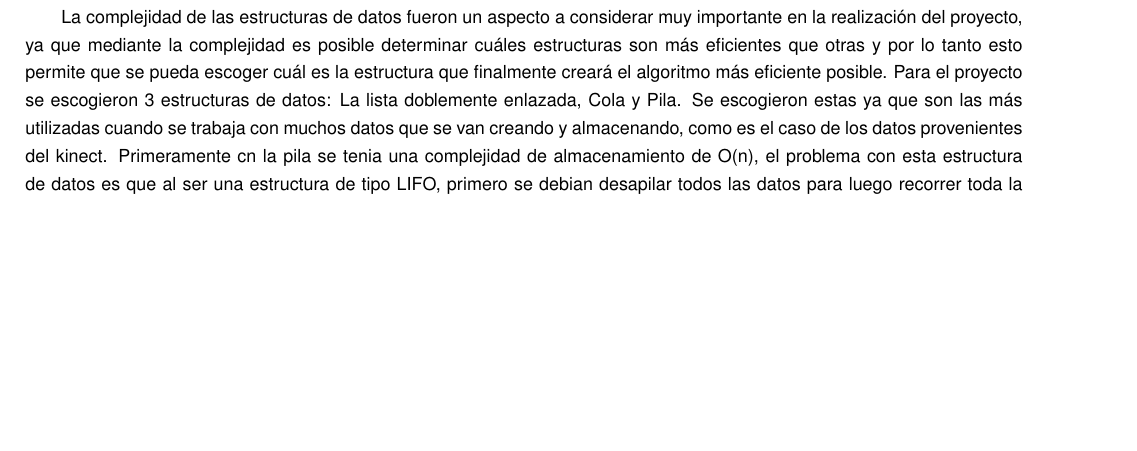
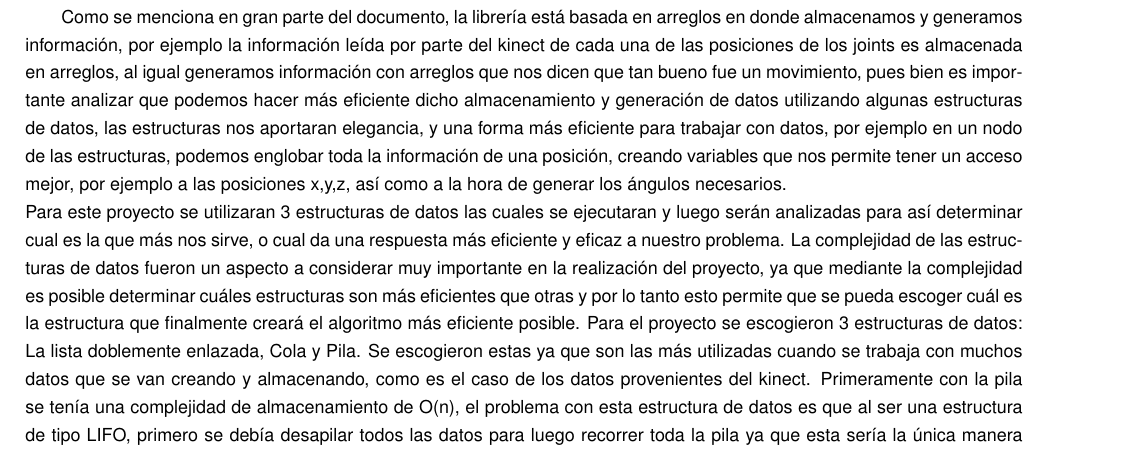
Before and after one commit to davidpb246/ProyectoLibreria, a LaTeX document (Documentacion_EDA/Docu/propuesta.tex): part of page 6 of 6 before the commit and part of page 6 of 7 after it, cut at the place of the change, the shorter picture padded with empty space. Compiled offline with pdfLaTeX.

Commit message:
hablada estructuras

```diff
--- a/Documentacion_EDA/Docu/propuesta.tex
+++ b/Documentacion_EDA/Docu/propuesta.tex
@@ -194,7 +194,9 @@ lo que hace es determinar que tan rápido el usuario hace el movimiento en compa
 
 
 \subsection{Estructuras de datos y complejidad}
-\quad \quad La complejidad de las estructuras de datos fueron un aspecto a considerar muy importante en la realización del proyecto, ya que mediante la complejidad es posible determinar cuáles estructuras son más eficientes que otras y por lo tanto esto permite que se pueda escoger cuál es la estructura que finalmente creará el algoritmo más eficiente posible. Para el proyecto se escogieron 3 estructuras de datos: La lista doblemente enlazada, Cola y Pila. Se escogieron estas ya que son las más utilizadas cuando se trabaja con muchos datos que se van creando y almacenando, como es el caso de los datos provenientes del kinect. Primeramente cn la pila se tenia una complejidad de almacenamiento de O(n), el problema con esta estructura de datos es que al ser una estructura de tipo LIFO, primero se debian desapilar todos las datos para luego recorrer toda la pila ya que esta sería la única manera de recorrer todos los daros provenientes del kinect de manera ordenada (osea en el orden que provienen del kinect). En el caso de la lista se tiene que al insertar cada dato nuevo en la lista el algoritmo tiene una comlplejidad de O(1), pero en los métodos que se implementa la lista como un todo (cuando ya ha sido almacenada en memoria) el algoritmo se convierte en un O(n), la lista permite recorrer todos los datos en orden ya que los punteros idican el orden en que se deben recorrer los datos. Algo parecido sucede con la cola, ya que cada iteración al ir guardando los datos provenientes del kinect en memoria es un O(1) pero cuando se recorre la cola en cualquiera de los métodos utilizados se convierte en un O(n), pero al ser la cola una estructura de tipo FIFO, esto permitiría asegurarse de una manera mas eficiente (sin punteros como en la lista) que los datos provenientes del kinect se van a recorrer de una manera ordenada.
+\quad \quad Como se menciona en gran parte del documento, la librería está basada en arreglos en donde almacenamos y generamos información, por ejemplo la información leída por parte del kinect de cada una de las posiciones de los joints es almacenada en arreglos, al igual generamos información con arreglos que nos dicen que tan bueno fue un movimiento, pues bien es importante analizar que podemos hacer más eficiente dicho almacenamiento y generación de datos utilizando algunas estructuras de datos, las estructuras nos aportaran elegancia, y una forma más eficiente para trabajar con datos, por ejemplo en un nodo de las estructuras, podemos englobar toda la información de una posición, creando variables que nos permite tener un acceso mejor, por ejemplo a las posiciones x,y,z, así como a la hora de generar los ángulos necesarios.
+\\ Para este proyecto se utilizaran 3 estructuras de datos las cuales se ejecutaran y luego serán analizadas para así determinar cual es la que más nos sirve, o cual da una respuesta más eficiente y eficaz a nuestro problema.
+ La complejidad de las estructuras de datos fueron un aspecto a considerar muy importante en la realización del proyecto, ya que mediante la complejidad es posible determinar cuáles estructuras son más eficientes que otras y por lo tanto esto permite que se pueda escoger cuál es la estructura que finalmente creará el algoritmo más eficiente posible. Para el proyecto se escogieron 3 estructuras de datos: La lista doblemente enlazada, Cola y Pila. Se escogieron estas ya que son las más utilizadas cuando se trabaja con muchos datos que se van creando y almacenando, como es el caso de los datos provenientes del kinect. Primeramente con la pila se tenía una complejidad de almacenamiento de O(n), el problema con esta estructura de datos es que al ser una estructura de tipo LIFO, primero se debía desapilar todos las datos para luego recorrer toda la pila ya que esta sería la única manera de recorrer todos los datos provenientes del kinect de manera ordenada (osea en el orden que provienen del kinect). En el caso de la lista se tiene que al insertar cada dato nuevo en la lista el algoritmo tiene una comlplejidad de O(1), pero en los métodos que se implementa la lista como un todo (cuando ya ha sido almacenada en memoria) el algoritmo se convierte en un O(n), la lista permite recorrer todos los datos en orden ya que los punteros idican el orden en que se deben recorrer los datos. Algo parecido sucede con la cola, ya que cada iteración al ir guardando los datos provenientes del kinect en memoria es un O(1) pero cuando se recorre la cola en cualquiera de los métodos utilizados se convierte en un O(n), pero al ser la cola una estructura de tipo FIFO, esto permitiría asegurarse de una manera mas eficiente (sin punteros como en la lista) que los datos provenientes del kinect se van a recorrer de una manera ordenada.
 
 
 \section{Referencias}
```
Also changed, not shown: Documentacion_EDA/Docu/propuesta.pdf, 2 other files.
